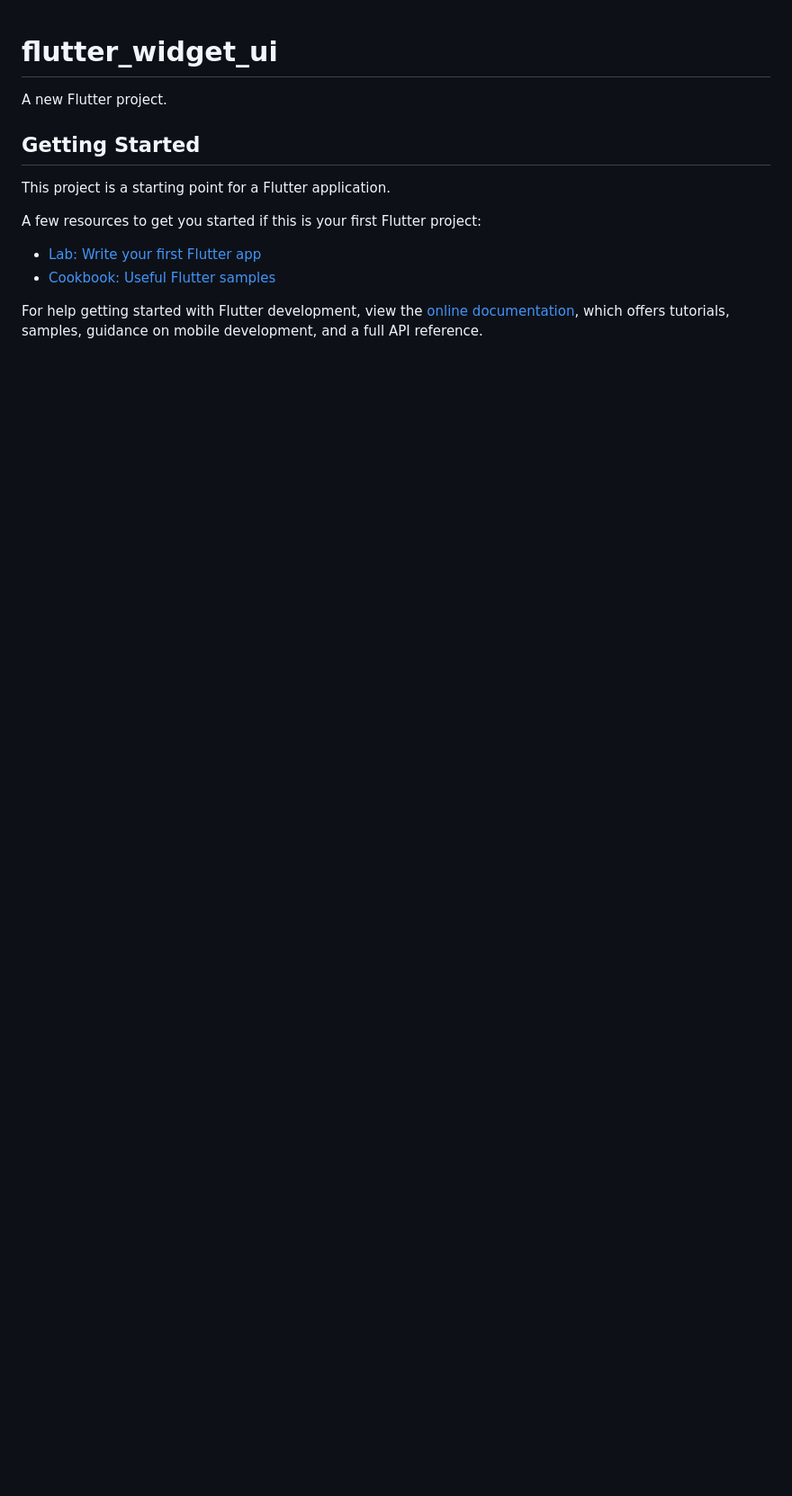
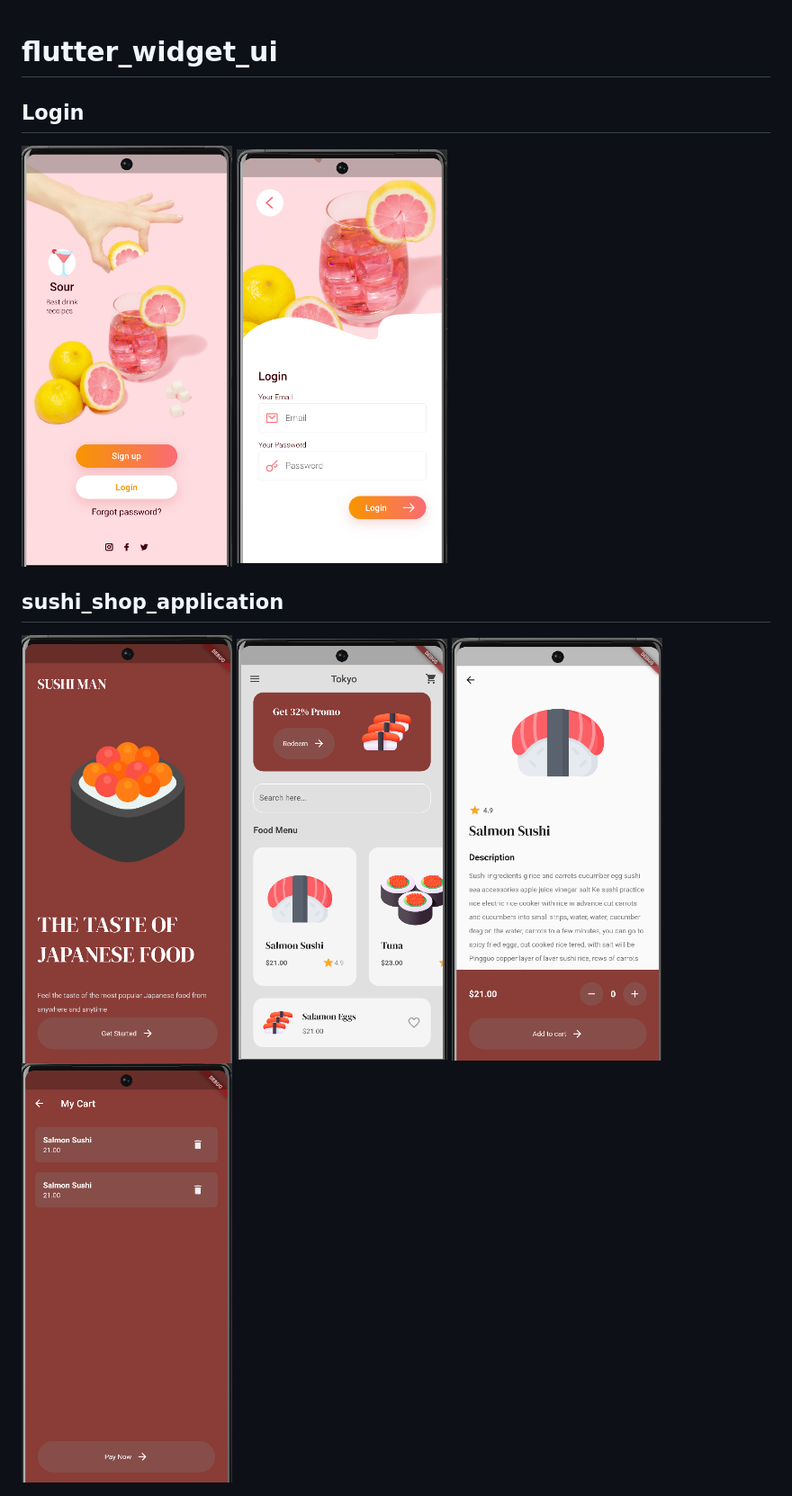
Before and after one commit to mageAoe/flutter_widget_UI, a Markdown page: README.md, the part around the change. Shown: that part at 90% size. Drawn GitHub-style; pictures changed too: assets/README/Login_01.png (added), assets/README/Login_02.png (added), assets/README/sushi_shop_01.png (added); blank space fills up the shorter version.

```diff
--- a/README.md
+++ b/README.md
@@ -1,16 +1,13 @@
 # flutter_widget_ui
 
-A new Flutter project.
+## Login
 
-## Getting Started
+<img src="./assets/README/Login_02.png" width="234" />
+<img src="./assets/README/Login_01.png" width="234" />
 
-This project is a starting point for a Flutter application.
+## sushi_shop_application
 
-A few resources to get you started if this is your first Flutter project:
-
-- [Lab: Write your first Flutter app](https://docs.flutter.dev/get-started/codelab)
-- [Cookbook: Useful Flutter samples](https://docs.flutter.dev/cookbook)
-
-For help getting started with Flutter development, view the
-[online documentation](https://docs.flutter.dev/), which offers tutorials,
-samples, guidance on mobile development, and a full API reference.
+<img src="./assets/README/sushi_shop_01.png" width="234" />
+<img src="./assets/README/sushi_shop_03.png" width="234" />
+<img src="./assets/README/sushi_shop_02.png" width="234" />
+<img src="./assets/README/sushi_shop_04.png" width="234" />
```
Also changed, not shown: 2 other files.
